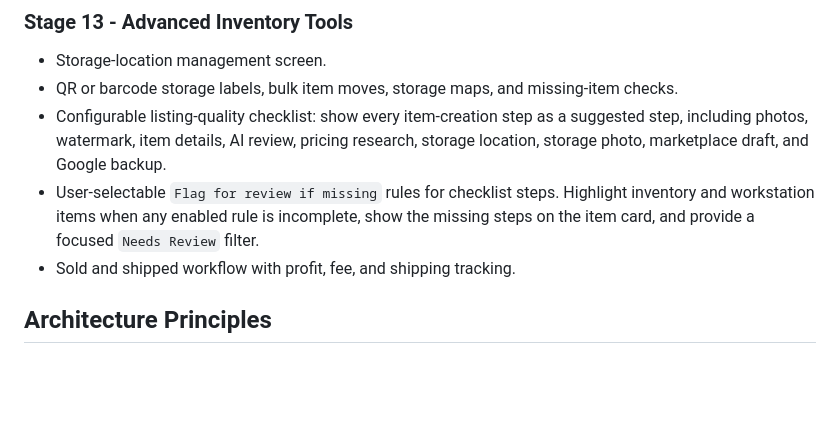
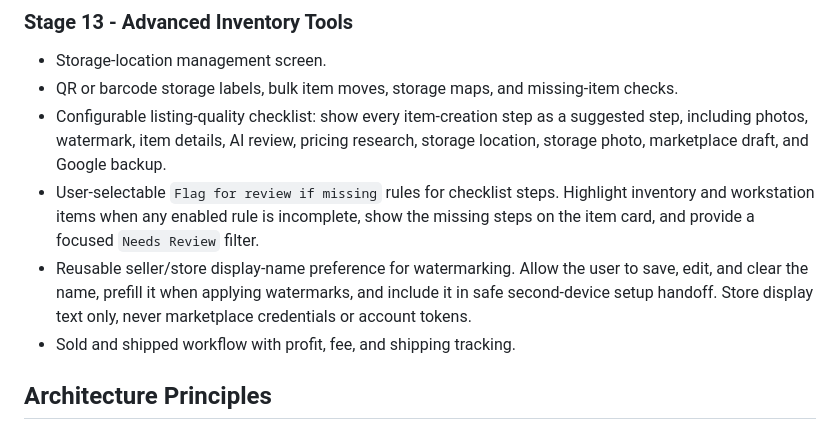
Before and after one commit to dolbinplays/item-posting-app, a Markdown page: ROADMAP.md, the part around the change. GitHub-like rendering; blank space fills up the shorter version.

Commit message:
Add saved watermark store-name preference roadmap

```diff
--- a/ROADMAP.md
+++ b/ROADMAP.md
@@ -61,6 +61,7 @@
 - QR or barcode storage labels, bulk item moves, storage maps, and missing-item checks.
 - Configurable listing-quality checklist: show every item-creation step as a suggested step, including photos, watermark, item details, AI review, pricing research, storage location, storage photo, marketplace draft, and Google backup.
 - User-selectable `Flag for review if missing` rules for checklist steps. Highlight inventory and workstation items when any enabled rule is incomplete, show the missing steps on the item card, and provide a focused `Needs Review` filter.
+- Reusable seller/store display-name preference for watermarking. Allow the user to save, edit, and clear the name, prefill it when applying watermarks, and include it in safe second-device setup handoff. Store display text only, never marketplace credentials or account tokens.
 - Sold and shipped workflow with profit, fee, and shipping tracking.
 
 ## Architecture Principles
```
